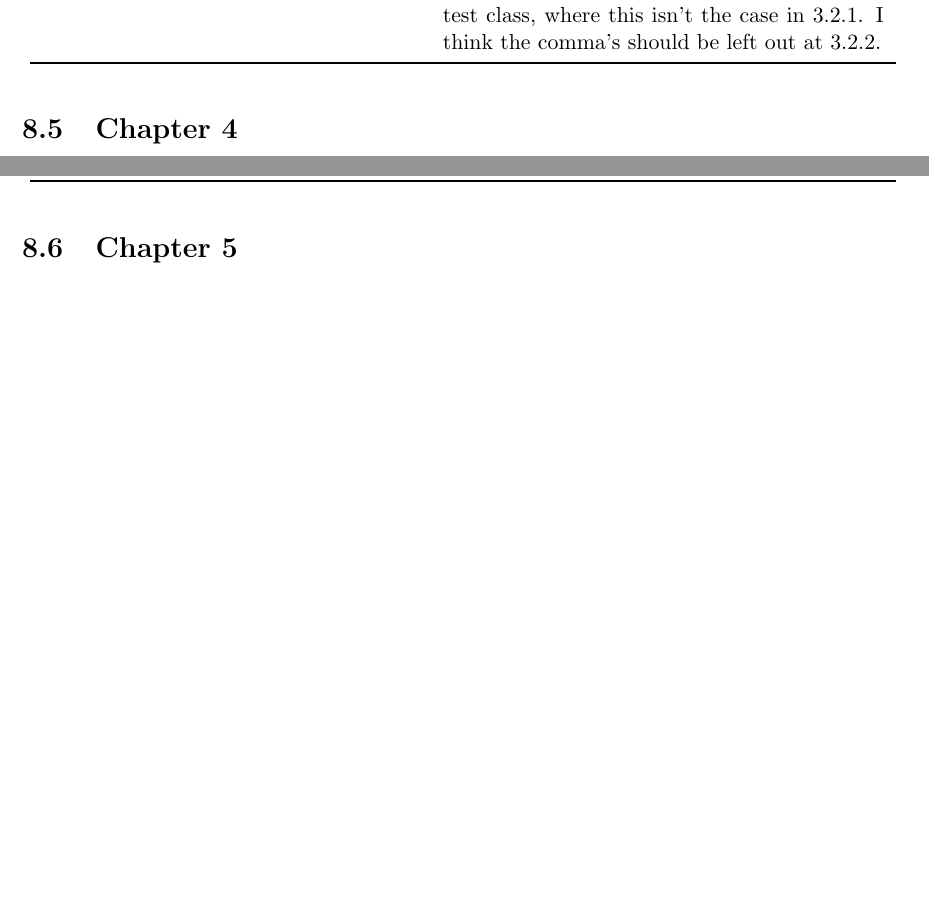
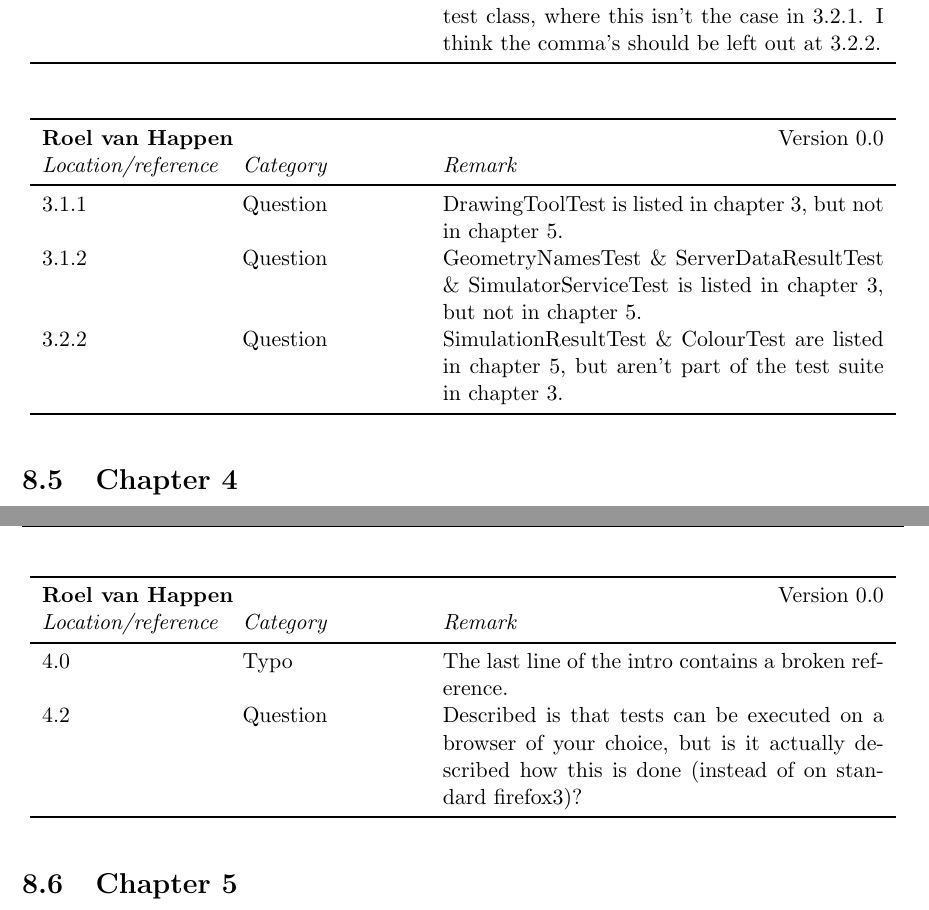
Before and after one commit to Fingerpaint/sep-docs, a LaTeX thesis (Reviews/Feedback.tex, which reads Reviews/UTP-feedback.tex): two parts of pages 79 and 80 of 83 before the commit and two parts of pages 79 and 81 of 84 after it, joined at a grey line, cut so that both start at the same text, the shorter picture padded with empty space. Compiled offline with pdfLaTeX.

Commit message:
wrote feedback on the URD, also corrected minor mistakes

```diff
--- a/Reviews/UTP-feedback.tex
+++ b/Reviews/UTP-feedback.tex
@@ -74,6 +79,14 @@ Document Status Sheet & Question & Why don't the dates match? It is the same ver
 3.2 & Typo & `Every suit described..'. This should be `suite' instead of `suit'.\\
 3.2.2. & Missing & This suite also contains ColourTest.class\\
 3.2 & Inconsistent & At 3.2.2 comma's are added at the end of each test class, where this isn't the case in 3.2.1. I think the comma's should be left out at 3.2.2.\\
+\end{longtable}
+
+\feedbackTableStart{\roel}{0.0}
+3.1.1 & 	Question & 	DrawingToolTest is listed in chapter 3, but not in chapter 5.\\
+3.1.2 & 	Question &	GeometryNamesTest \& ServerDataResultTest \& SimulatorServiceTest is listed in chapter
+3, but not in chapter 5. \\
+3.2.2 & 	Question &	SimulationResultTest \& ColourTest are listed in chapter 5, but aren't part of the test
+suite in chapter 3. \\
 \end{longtable}
 
 % Chapter 4 --------------------------------------------------------------------------------------------------------------------------------
@@ -100,6 +113,12 @@ Document Status Sheet & Question & Why don't the dates match? It is the same ver
 4.4 & 		Other & 	We wanted test cases to be independant of Eclipse (discussion 11-06-13). Therefore this section should probably be re-written.\\
 \end{longtable}
 
+\feedbackTableStart{\roel}{0.0}
+4.0 & 		Typo & 		The last line of the intro contains a broken reference.\\
+4.2 & 		Question & 	Described is that tests can be executed on a browser of your choice, but is it actually
+described how this is done (instead of on standard firefox3)?\\
+\end{longtable}
+
 % Chapter 5 --------------------------------------------------------------------------------------------------------------------------------
 \section{Chapter 5}
 
@@ -117,0 +141 @@ Document Status Sheet & Question & Why don't the dates match? It is the same ver
+\end{longtable}
```
Also changed, not shown: SVVP_UT/chapter3.tex (+1 -1 lines), SVVP_UT/chapter4.tex (+1 -1 lines), SVVP_UT/chapter5.tex (+1 -1 lines), Reviews/UTP-feedback.tex (9 more changed lines).
